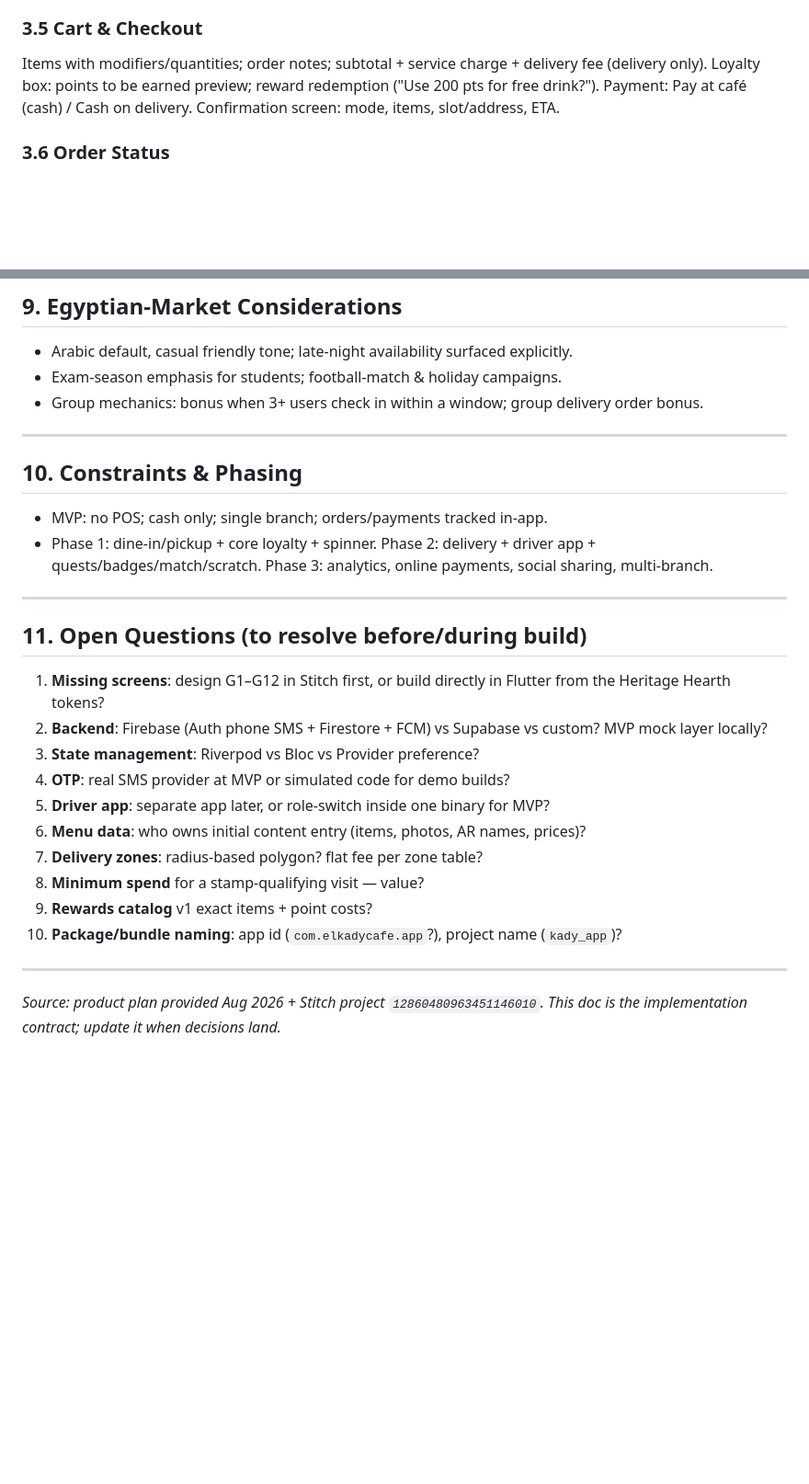
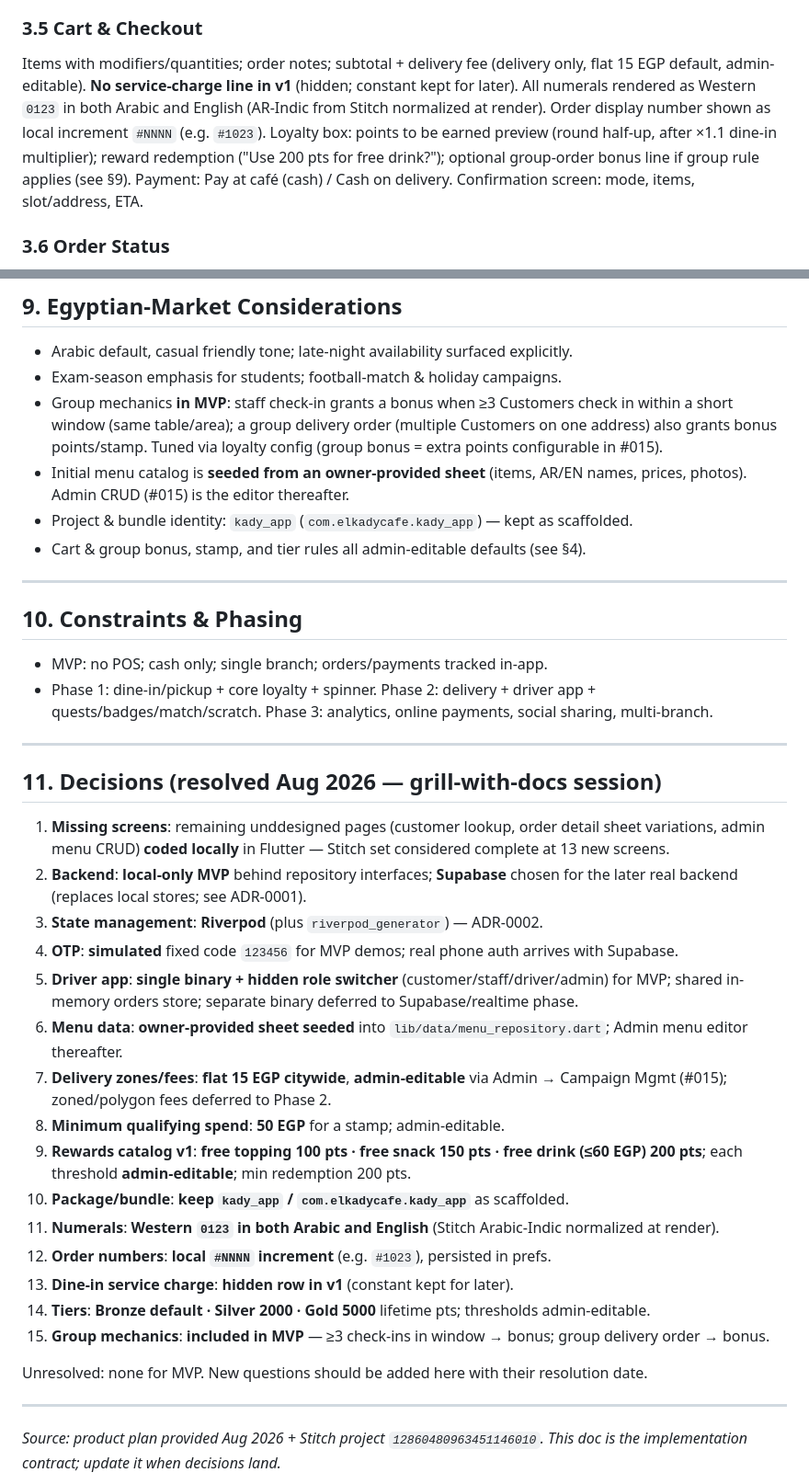
Before and after one commit to TAGOOZ/kadyApp, a Markdown page: docs/FEATURES.md, 2 parts joined by grey strips. Shown at 92% size. GitHub-like rendering; blank space fills up the shorter version.

Commit message:
docs: grill-with-docs — resolve 15 decisions, update CONTEXT.md glossary, FEATURES §3.5/§4/§9/§11, add ADR-0001/0002

```diff
--- a/docs/FEATURES.md
+++ b/docs/FEATURES.md
@@ -139,8 +139,8 @@ Mode-specific requirements before confirming:
 - Delivery → saved address or add-address prompt
 
 ### 3.5 Cart & Checkout
-Items with modifiers/quantities; order notes; subtotal + service charge + delivery fee (delivery only).
-Loyalty box: points to be earned preview; reward redemption ("Use 200 pts for free drink?").
+Items with modifiers/quantities; order notes; subtotal + delivery fee (delivery only, flat 15 EGP default, admin-editable). **No service-charge line in v1** (hidden; constant kept for later). All numerals rendered as Western `0123` in both Arabic and English (AR-Indic from Stitch normalized at render). Order display number shown as local increment `#NNNN` (e.g. `#1023`).
+Loyalty box: points to be earned preview (round half-up, after ×1.1 dine-in multiplier); reward redemption ("Use 200 pts for free drink?"); optional group-order bonus line if group rule applies (see §9).
 Payment: Pay at café (cash) / Cash on delivery. Confirmation screen: mode, items, slot/address, ETA.
 
 ### 3.6 Order Status
@@ -220,7 +224,10 @@ Status vocabulary: New → Accepted → In prep → Ready → Out for delivery
 
 - Arabic default, casual friendly tone; late-night availability surfaced explicitly.
 - Exam-season emphasis for students; football-match & holiday campaigns.
-- Group mechanics: bonus when 3+ users check in within a window; group delivery order bonus.
+- Group mechanics **in MVP**: staff check-in grants a bonus when ≥3 Customers check in within a short window (same table/area); a group delivery order (multiple Customers on one address) also grants bonus points/stamp. Tuned via loyalty config (group bonus = extra points configurable in #015).
+- Initial menu catalog is **seeded from an owner-provided sheet** (items, AR/EN names, prices, photos). Admin CRUD (#015) is the editor thereafter.
+- Project & bundle identity: `kady_app` (`com.elkadycafe.kady_app`) — kept as scaffolded.
+- Cart & group bonus, stamp, and tier rules all admin-editable defaults (see §4).
 
 ---
 
@@ -231,18 +238,25 @@ Status vocabulary: New → Accepted → In prep → Ready → Out for delivery
 
 ---
 
-## 11. Open Questions (to resolve before/during build)
+## 11. Decisions (resolved Aug 2026 — grill-with-docs session)
 
-1. **Missing screens**: design G1–G12 in Stitch first, or build directly in Flutter from the Heritage Hearth tokens?
-2. **Backend**: Firebase (Auth phone SMS + Firestore + FCM) vs Supabase vs custom? MVP mock layer locally?
-3. **State management**: Riverpod vs Bloc vs Provider preference?
-4. **OTP**: real SMS provider at MVP or simulated code for demo builds?
-5. **Driver app**: separate app later, or role-switch inside one binary for MVP?
-6. **Menu data**: who owns initial content entry (items, photos, AR names, prices)?
-7. **Delivery zones**: radius-based polygon? flat fee per zone table?
-8. **Minimum spend** for a stamp-qualifying visit — value?
-9. **Rewards catalog** v1 exact items + point costs?
-10. **Package/bundle naming**: app id (`com.elkadycafe.app`?), project name (`kady_app`)?
+1. **Missing screens**: remaining unddesigned pages (customer lookup, order detail sheet variations, admin menu CRUD) **coded locally** in Flutter — Stitch set considered complete at 13 new screens.
+2. **Backend**: **local-only MVP** behind repository interfaces; **Supabase** chosen for the later real backend (replaces local stores; see ADR-0001).
+3. **State management**: **Riverpod** (plus `riverpod_generator`) — ADR-0002.
+4. **OTP**: **simulated** fixed code `123456` for MVP demos; real phone auth arrives with Supabase.
+5. **Driver app**: **single binary + hidden role switcher** (customer/staff/driver/admin) for MVP; shared in-memory orders store; separate binary deferred to Supabase/realtime phase.
+6. **Menu data**: **owner-provided sheet seeded** into `lib/data/menu_repository.dart`; Admin menu editor thereafter.
+7. **Delivery zones/fees**: **flat 15 EGP citywide**, **admin-editable** via Admin → Campaign Mgmt (#015); zoned/polygon fees deferred to Phase 2.
+8. **Minimum qualifying spend**: **50 EGP** for a stamp; admin-editable.
+9. **Rewards catalog v1**: **free topping 100 pts · free snack 150 pts · free drink (≤60 EGP) 200 pts**; each threshold **admin-editable**; min redemption 200 pts.
+10. **Package/bundle**: **keep `kady_app` / `com.elkadycafe.kady_app`** as scaffolded.
+11. **Numerals**: **Western `0123` in both Arabic and English** (Stitch Arabic-Indic normalized at render).
+12. **Order numbers**: **local `#NNNN` increment** (e.g. `#1023`), persisted in prefs.
+13. **Dine-in service charge**: **hidden row in v1** (constant kept for later).
+14. **Tiers**: **Bronze default · Silver 2000 · Gold 5000** lifetime pts; thresholds admin-editable.
+15. **Group mechanics**: **included in MVP** — ≥3 check-ins in window → bonus; group delivery order → bonus.
+
+Unresolved: none for MVP. New questions should be added here with their resolution date.
 
 ---
 
```
Also changed, not shown: other parts of docs/FEATURES.md (+10 -6 lines), CONTEXT.md (added, +80 -0 lines).
